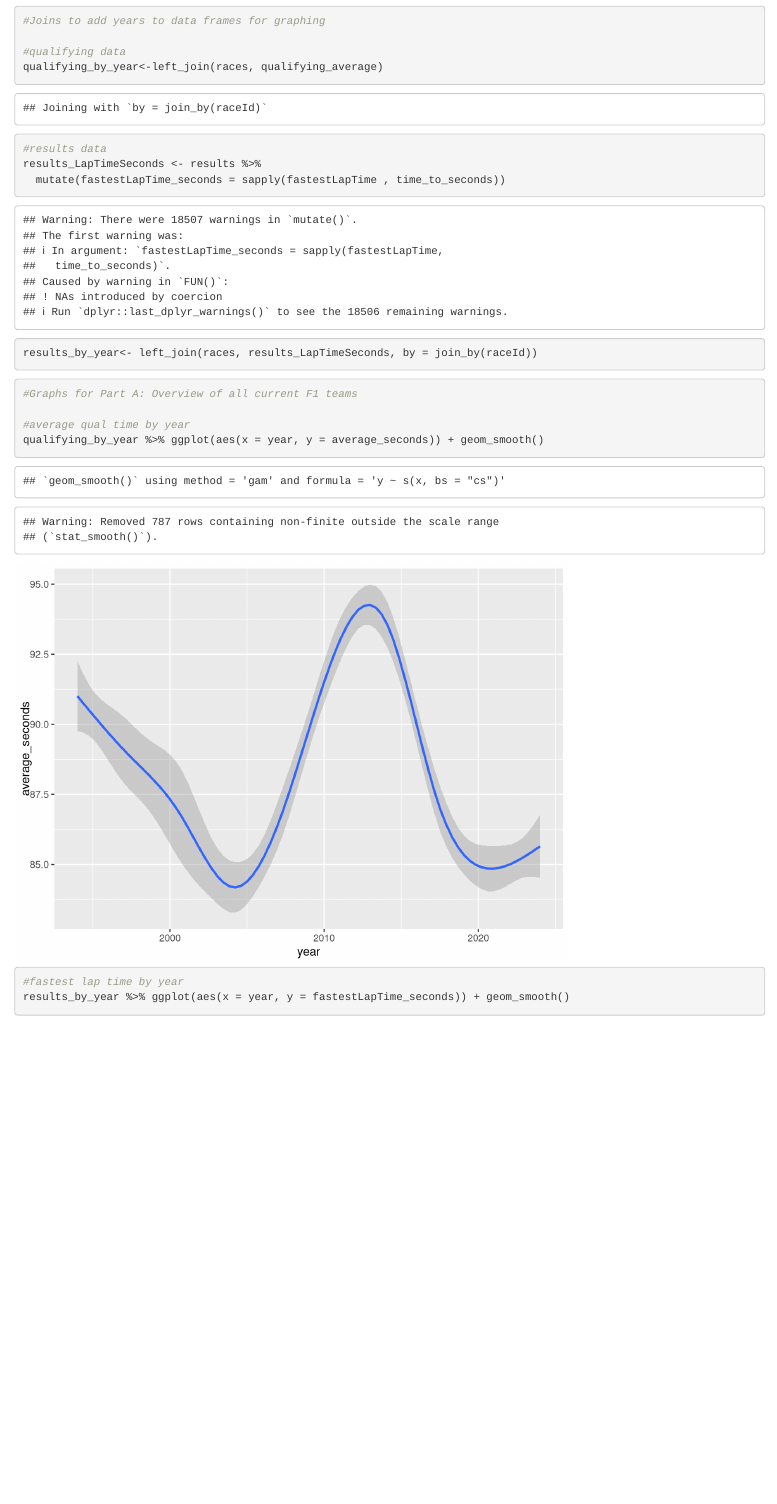
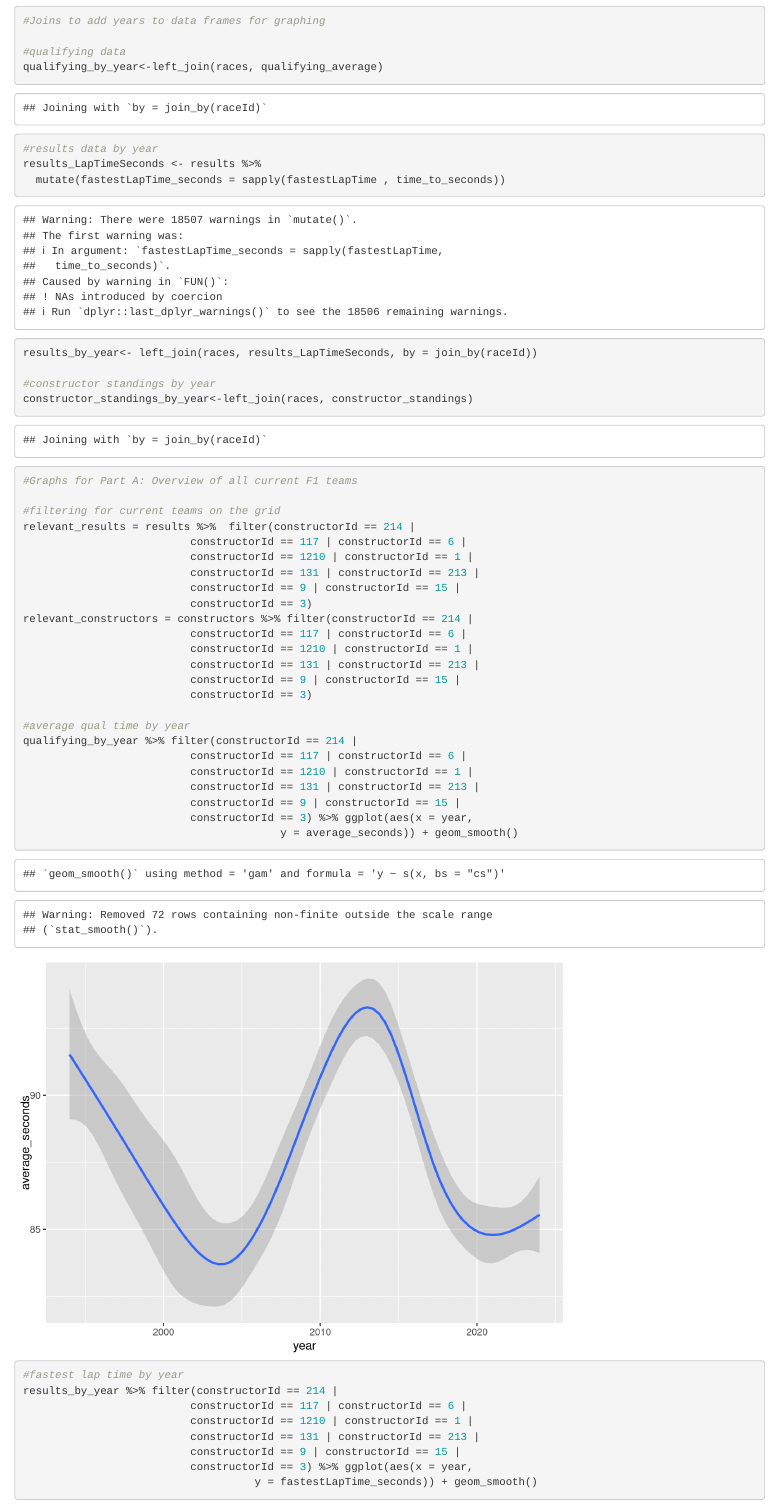
Before and after one commit to FatimaTanvir/F1_data_analysis, an R Markdown document (F1 Data Science Project.Rmd): the page in a window 1100 px wide, from 1880 px down. Rendered offline with R 4.5, knitr and Pandoc, with nearby package versions; some code elsewhere in the file could not run offline.

Commit message:
Finished organizing code chunks

````diff
--- a/F1 Data Science Project.Rmd
+++ b/F1 Data Science Project.Rmd
@@ -78,19 +78,49 @@ qualifying_average <- qualifying %>%
 #qualifying data
 qualifying_by_year<-left_join(races, qualifying_average)
 
-#results data
+#results data by year
 results_LapTimeSeconds <- results %>%
   mutate(fastestLapTime_seconds = sapply(fastestLapTime , time_to_seconds))
+
 results_by_year<- left_join(races, results_LapTimeSeconds, by = join_by(raceId))
+
+#constructor standings by year
+constructor_standings_by_year<-left_join(races, constructor_standings)
 ```
 
 
 ```{r}
 #Graphs for Part A: Overview of all current F1 teams
 
+#filtering for current teams on the grid
+relevant_results = results %>%  filter(constructorId == 214 |
+                          constructorId == 117 | constructorId == 6 |
+                          constructorId == 1210 | constructorId == 1 |
+                          constructorId == 131 | constructorId == 213 |
+                          constructorId == 9 | constructorId == 15 |
+                          constructorId == 3)
+relevant_constructors = constructors %>% filter(constructorId == 214 |
+                          constructorId == 117 | constructorId == 6 |
+                          constructorId == 1210 | constructorId == 1 |
+                          constructorId == 131 | constructorId == 213 |
+                          constructorId == 9 | constructorId == 15 |
+                          constructorId == 3)
+
 #average qual time by year
-qualifying_by_year %>% ggplot(aes(x = year, y = average_seconds)) + geom_smooth()
+qualifying_by_year %>% filter(constructorId == 214 |
+                          constructorId == 117 | constructorId == 6 |
+                          constructorId == 1210 | constructorId == 1 |
+                          constructorId == 131 | constructorId == 213 |
+                          constructorId == 9 | constructorId == 15 |
+                          constructorId == 3) %>% ggplot(aes(x = year,
+                                        y = average_seconds)) + geom_smooth()
 
 #fastest lap time by year
-results_by_year %>% ggplot(aes(x = year, y = fastestLapTime_seconds)) + geom_smooth()
+results_by_year %>% filter(constructorId == 214 |
+                          constructorId == 117 | constructorId == 6 |
+                          constructorId == 1210 | constructorId == 1 |
+                          constructorId == 131 | constructorId == 213 |
+                          constructorId == 9 | constructorId == 15 |
+                          constructorId == 3) %>% ggplot(aes(x = year,
+                                    y = fastestLapTime_seconds)) + geom_smooth()
 
````
Also changed, not shown: F1 Data Science Project.Rmd (2 more changed lines).
